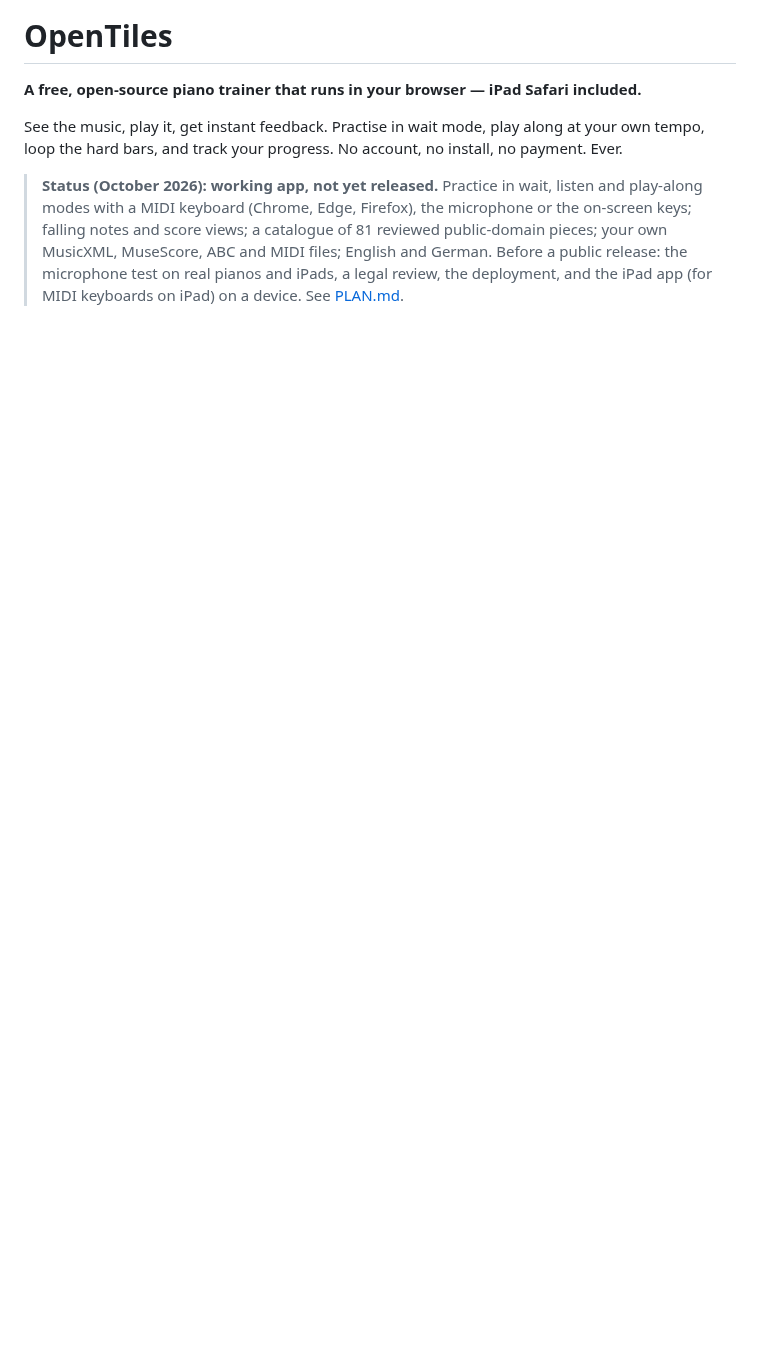
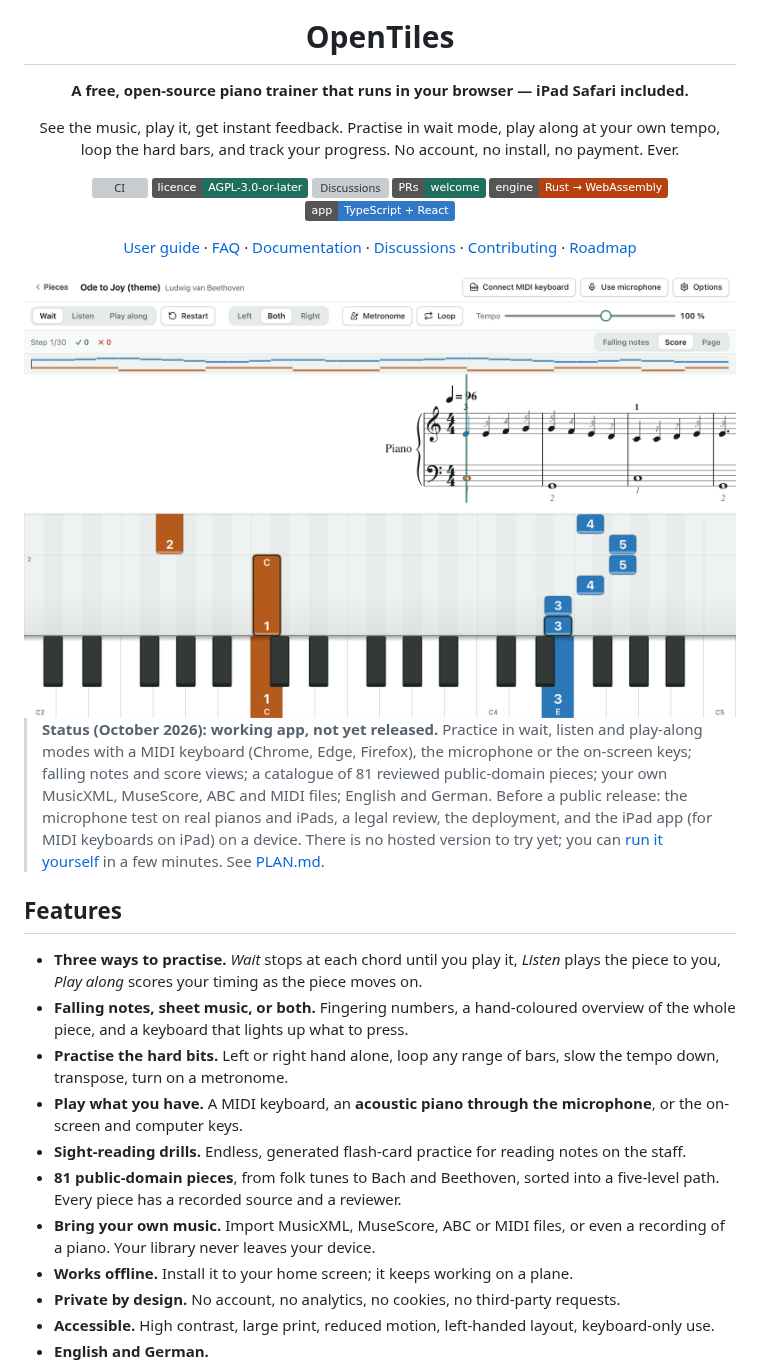
Before and after one commit to KunalGehlot/OpenTiles, a Markdown page: README.md, the part around one of its changes. GitHub-like rendering; pictures changed too: docs/images/practice-score.png (added); badges without logos; blank space fills up the shorter version; grey boxes are pictures that could not be loaded.

```diff
--- a/README.md
+++ b/README.md
@@ -5,9 +9,46 @@
 See the music, play it, get instant feedback. Practise in wait mode, play along at your own tempo,
 loop the hard bars, and track your progress. No account, no install, no payment. Ever.
 
+[![CI](https://github.com/KunalGehlot/OpenTiles/actions/workflows/ci.yml/badge.svg)](https://github.com/KunalGehlot/OpenTiles/actions/workflows/ci.yml)
+[![Licence: AGPL-3.0-or-later](https://img.shields.io/badge/licence-AGPL--3.0--or--later-1f6f5c.svg)](LICENSE)
+[![Discussions](https://img.shields.io/github/discussions/KunalGehlot/OpenTiles?color=1f6f5c)](https://github.com/KunalGehlot/OpenTiles/discussions)
+[![PRs welcome](https://img.shields.io/badge/PRs-welcome-1f6f5c.svg)](CONTRIBUTING.md)
+![Rust](https://img.shields.io/badge/engine-Rust%20%E2%86%92%20WebAssembly-b7410e.svg)
+![TypeScript](https://img.shields.io/badge/app-TypeScript%20%2B%20React-3178c6.svg)
+
+[User guide](docs/user-guide.md) · [FAQ](docs/faq.md) · [Documentation](docs/README.md) ·
+[Discussions](https://github.com/KunalGehlot/OpenTiles/discussions) ·
+[Contributing](CONTRIBUTING.md) · [Roadmap](PLAN.md)
+
+<img src="docs/images/practice-score.png" alt="OpenTiles practising Ode to Joy: the score above falling notes over a piano keyboard" width="860">
+
+</div>
+
 > **Status (October 2026): working app, not yet released.** Practice in wait, listen and play-along
 > modes with a MIDI keyboard (Chrome, Edge, Firefox), the microphone or the on-screen keys; falling
 > notes and score views; a catalogue of 81 reviewed public-domain pieces; your own MusicXML, MuseScore,
 > ABC and MIDI files; English and German. Before a public release: the microphone test on real pianos
 > and iPads, a legal review, the deployment, and the iPad app (for MIDI keyboards on iPad) on a device.
+> There is no hosted version to try yet; you can [run it yourself](#run-it-yourself) in a few minutes.
 > See [PLAN.md](PLAN.md).
+
+## Features
+
+- **Three ways to practise.** _Wait_ stops at each chord until you play it, _Listen_ plays the piece
+  to you, _Play along_ scores your timing as the piece moves on.
+- **Falling notes, sheet music, or both.** Fingering numbers, a hand-coloured overview of the whole
+  piece, and a keyboard that lights up what to press.
+- **Practise the hard bits.** Left or right hand alone, loop any range of bars, slow the tempo down,
+  transpose, turn on a metronome.
+- **Play what you have.** A MIDI keyboard, an **acoustic piano through the microphone**, or the
+  on-screen and computer keys.
+- **Sight-reading drills.** Endless, generated flash-card practice for reading notes on the staff.
+- **81 public-domain pieces**, from folk tunes to Bach and Beethoven, sorted into a five-level path.
+  Every piece has a recorded source and a reviewer.
+- **Bring your own music.** Import MusicXML, MuseScore, ABC or MIDI files, or even a recording of a
+  piano. Your library never leaves your device.
+- **Works offline.** Install it to your home screen; it keeps working on a plane.
+- **Private by design.** No account, no analytics, no cookies, no third-party requests.
+- **Accessible.** High contrast, large print, reduced motion, left-handed layout, keyboard-only use.
+- **English and German.**
+
```
Also changed, not shown: other parts of README.md (+48 -28 lines), CONTRIBUTING.md (+4 -0 lines), SUPPORT.md (added, +19 -0 lines), docs/README.md (added, +44 -0 lines), docs/faq.md (added, +140 -0 lines), docs/user-guide.md (added, +211 -0 lines), docs/images/home.png (added), docs/images/ipad-landscape.png (added), docs/images/practice-falling-notes.png (added), docs/images/social-preview.png (added), 9 other files.
